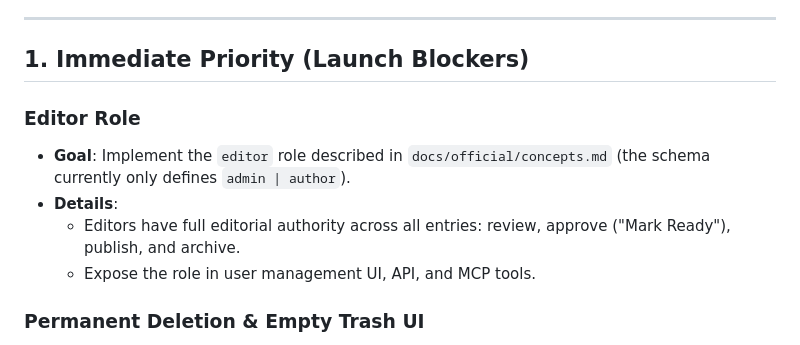
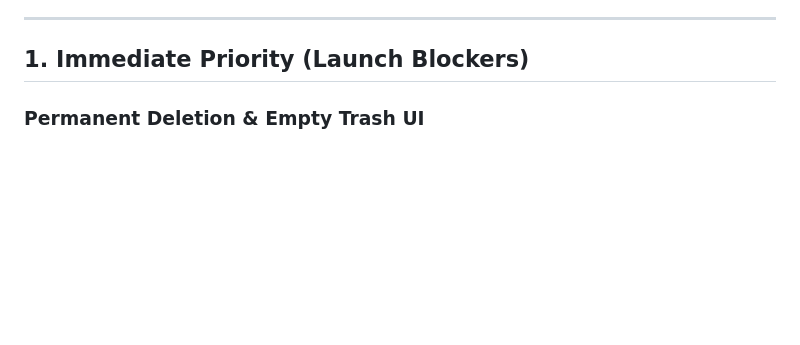
Before and after one commit to rjspencer/zygo-cms, a Markdown page: ROADMAP.md, the part around the change. Drawn GitHub-style; blank space fills up the shorter version.

```diff
--- a/ROADMAP.md
+++ b/ROADMAP.md
@@ -5,12 +5,6 @@ This document tracks upcoming priorities, planned enhancements, and long-term ar
 ---
 
 ## 1. Immediate Priority (Launch Blockers)
-
-### Editor Role
-- **Goal**: Implement the `editor` role described in `docs/official/concepts.md` (the schema currently only defines `admin | author`).
-- **Details**:
-  - Editors have full editorial authority across all entries: review, approve ("Mark Ready"), publish, and archive.
-  - Expose the role in user management UI, API, and MCP tools.
 
 ### Permanent Deletion & Empty Trash UI
 - **Goal**: Provide an explicit UI/API mechanism in the admin panel to empty trash or permanently delete soft-deleted entries.
```
Also changed, not shown: CHANGELOG.md (+6 -0 lines), docs/official/concepts.md (+3 -3 lines).
